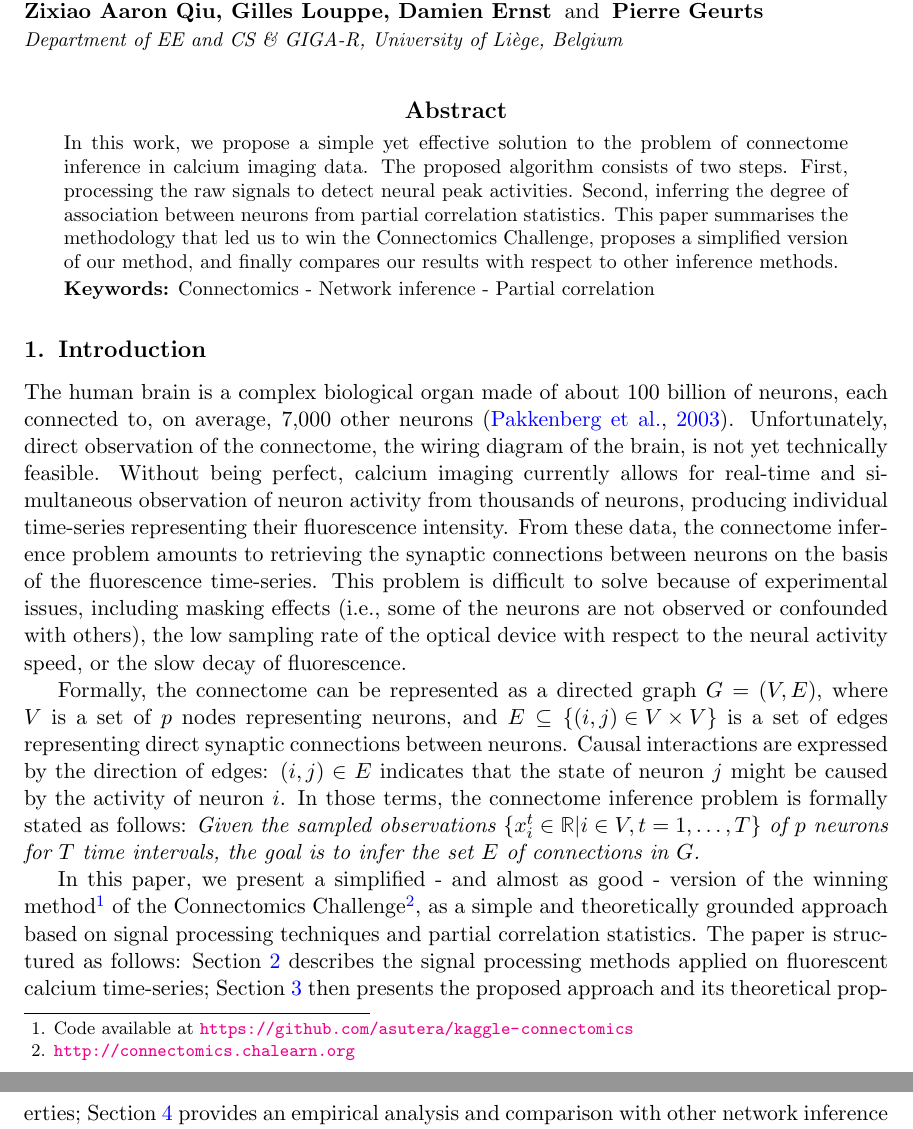
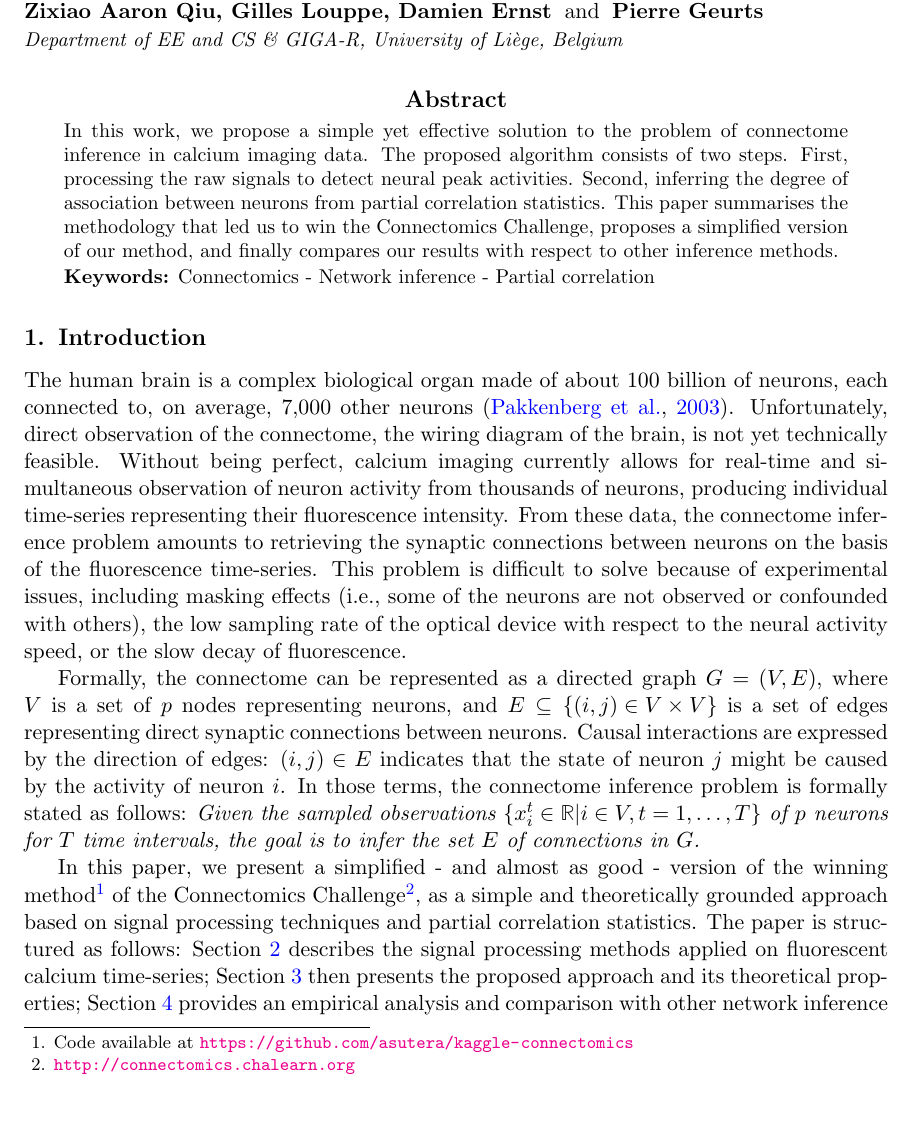
Before and after one commit to asutera/paper-connectomics, a LaTeX thesis (article.tex): two parts of pages 1 and 2 of 13 before the commit and part of page 1 of 13 after it, the two joined at a grey line, cut so that both start at the same text. Compiled offline with pdfLaTeX.

Commit message:
6 pages constraint + caps

```diff
--- a/article.tex
+++ b/article.tex
@@ -25,7 +25,7 @@
 
 \maketitle
 
-\vspace{-0.8cm}
+\vspace{-1cm}
 \begin{abstract}
 In this work, we propose a simple yet effective solution to the problem of
 connectome inference in calcium imaging data. The proposed algorithm consists of
```
Also changed, not shown: article.tex (8 more changed lines).
